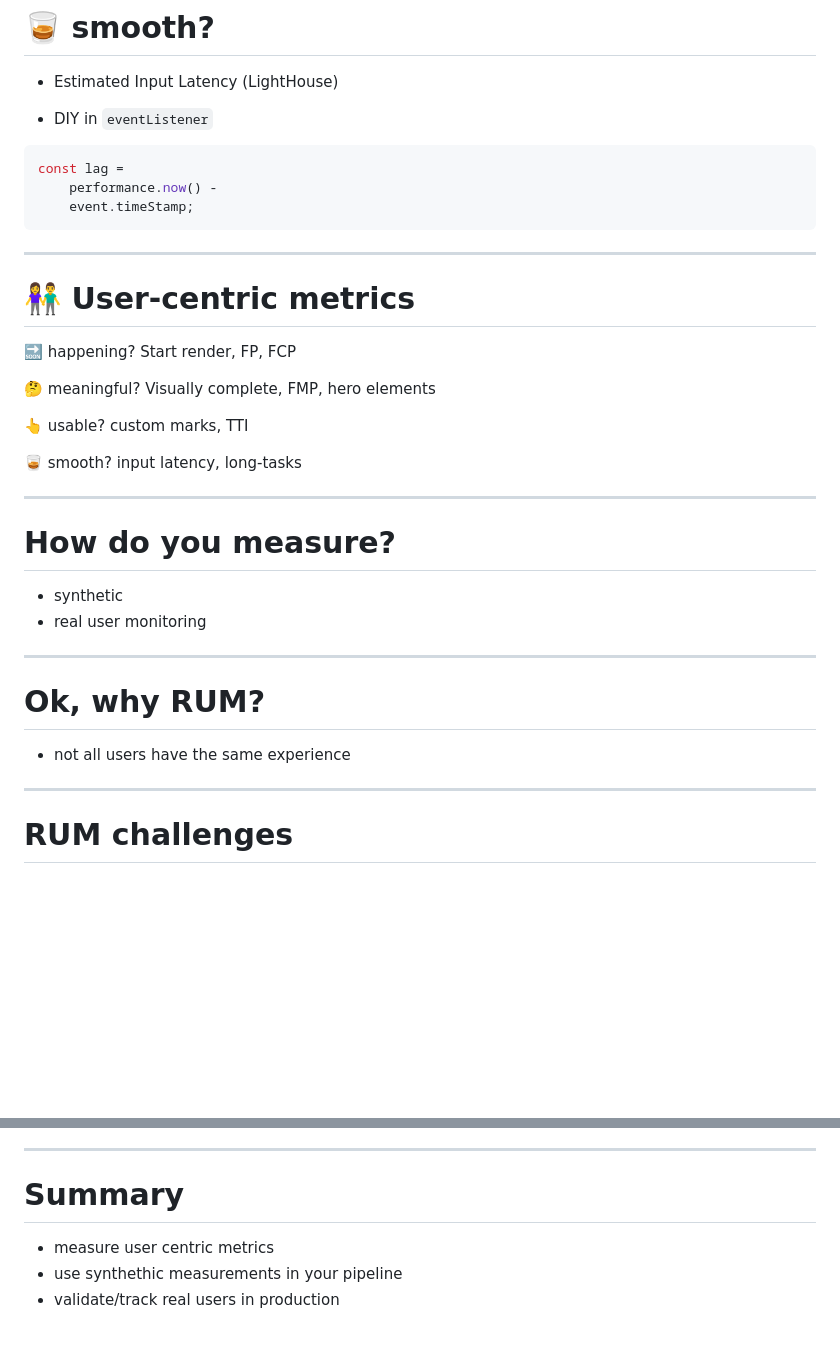
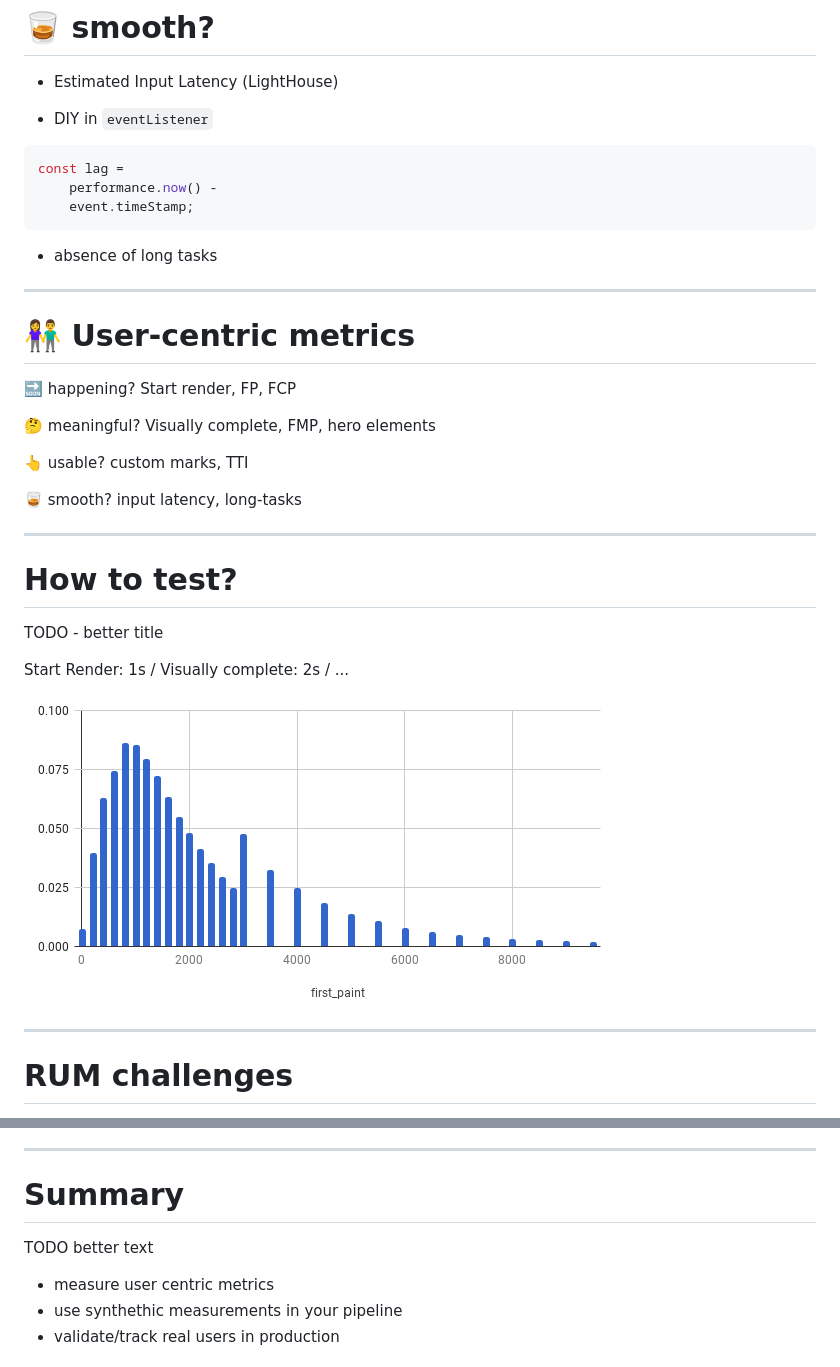
Before and after one commit to csabapalfi/web-perf-like-its-2017, a Markdown page: slides.md, 2 parts joined by grey strips. GitHub-like rendering; pictures changed too: img/fp_histogram.png (added); blank space fills up the shorter version.

````diff
--- a/slides.md
+++ b/slides.md
@@ -211,6 +209,8 @@ const lag =
     event.timeStamp;
 ```
 
+* absence of long tasks
+
 <!-- .slide: data-background-color="#232323" -->
 
 ---
@@ -227,16 +227,13 @@ const lag =
 
 ---
 
-# How do you measure?
+# How to test?
 
-* synthetic
-* real user monitoring
+TODO - better title
 
----
+Start Render: 1s <span class="fragment">/ Visually complete: 2s</span> <span class="fragment">/ ...</span>
 
-# Ok, why RUM?
-
-* not all users have the same experience
+![](/img/fp_histogram.png) <!-- .element: class="fragment" -->
 
 ---
 
@@ -264,6 +261,8 @@ const lag =
 
 # Summary
 
+TODO better text
+
 * measure user centric metrics
 * use synthethic measurements in your pipeline
 * validate/track real users in production
````
Also changed, not shown: other parts of slides.md (+0 -2 lines).
